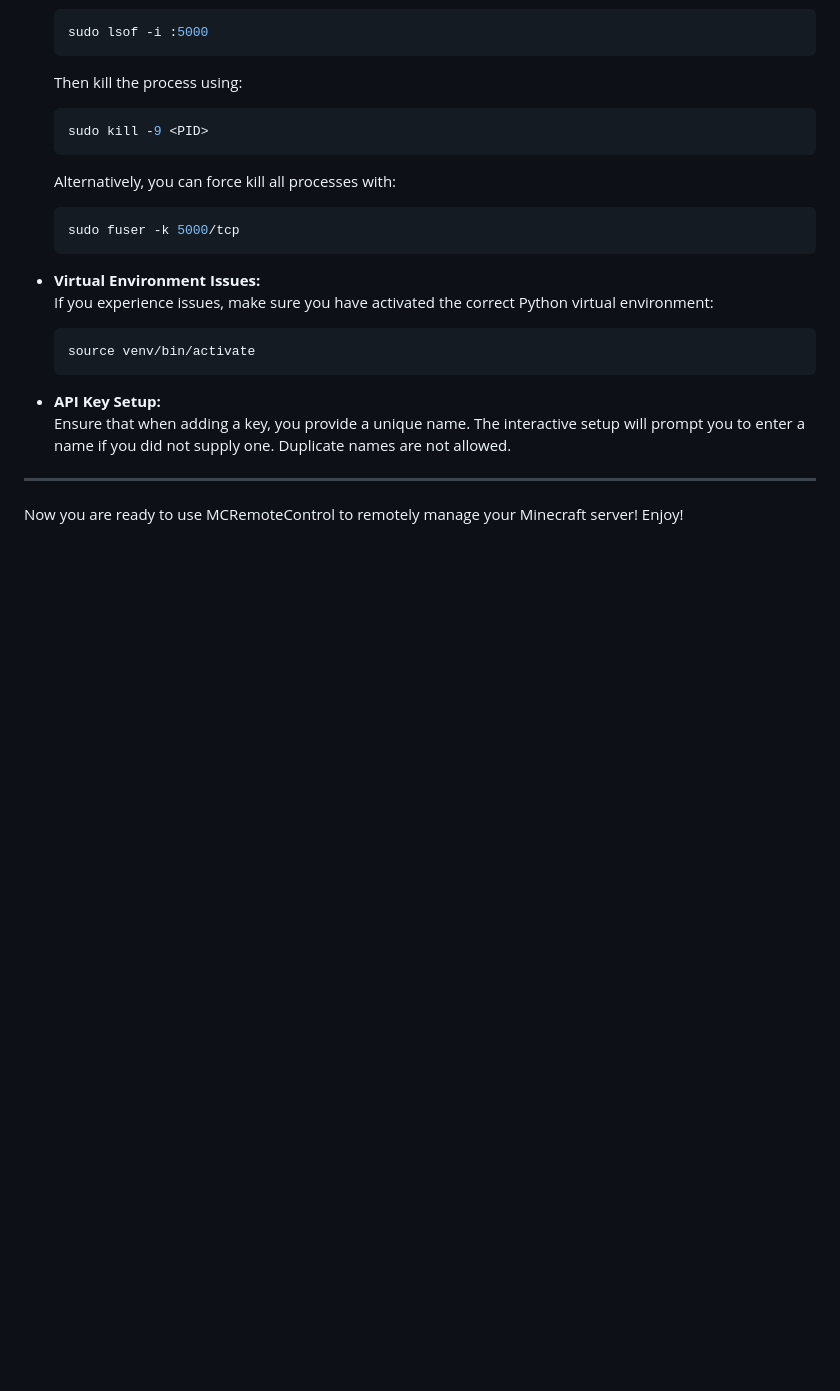
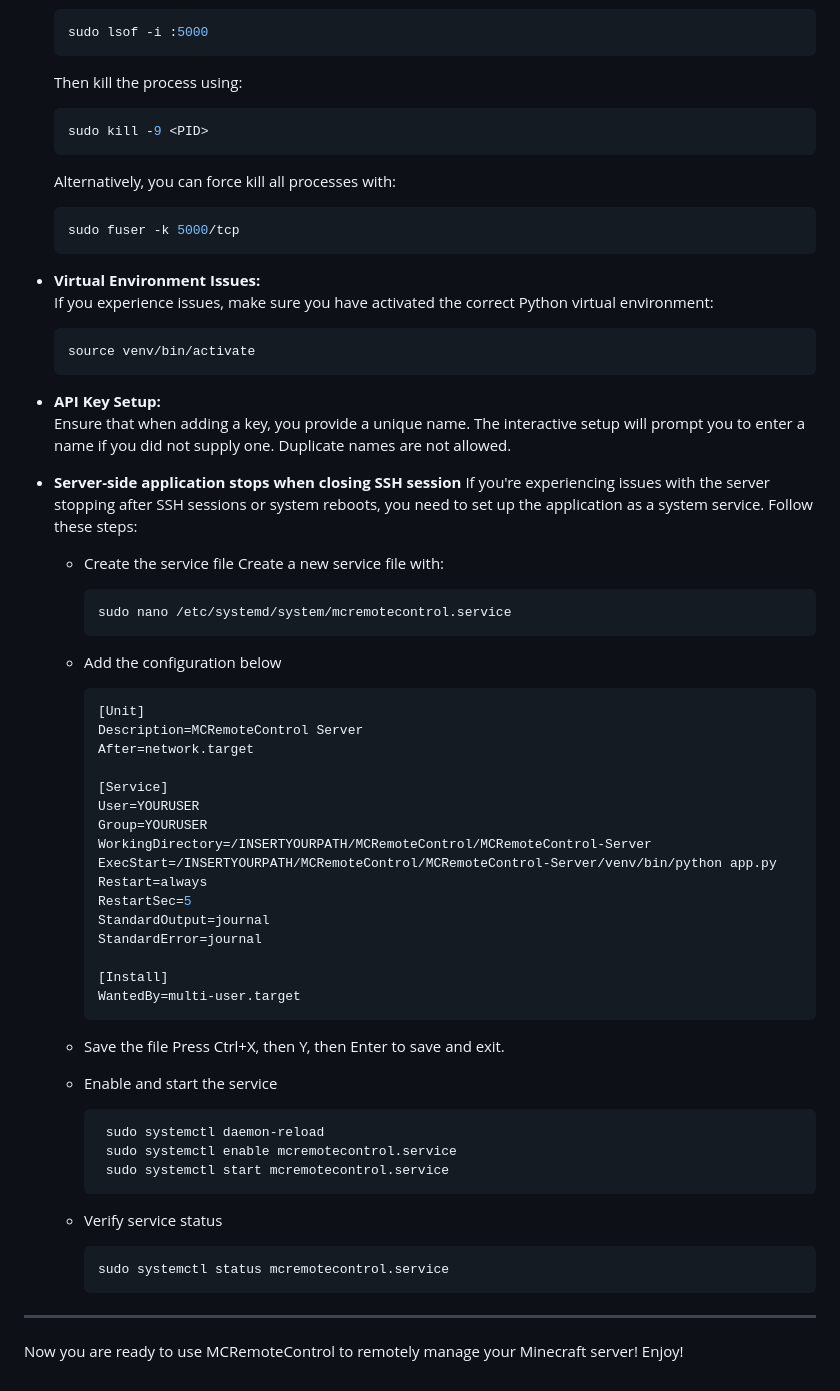
Before and after one commit to RasmusLiltorp/MCRemoteControl, a Markdown page: README.md, the part around the change. Drawn GitHub-style; blank space fills up the shorter version.

Commit message:
Update README.md
Service setup instructions

````diff
--- a/README.md
+++ b/README.md
@@ -131,6 +131,45 @@ MCRemoteControl is a tool split into two parts:
 - **API Key Setup:**
   Ensure that when adding a key, you provide a unique name. The interactive setup will prompt you to enter a name if you did not supply one. Duplicate names are not allowed.
 
+- **Server-side application stops when closing SSH session**
+  If you're experiencing issues with the server stopping after SSH sessions or system reboots, you need to set up the application as a system service. Follow these steps:
+  - Create the service file
+     Create a new service file with:
+      ```bash
+     sudo nano /etc/systemd/system/mcremotecontrol.service
+     ```
+  - Add the configuration below
+      ```bash
+      [Unit]
+      Description=MCRemoteControl Server
+      After=network.target
+
+      [Service]
+      User=YOURUSER
+      Group=YOURUSER
+      WorkingDirectory=/INSERTYOURPATH/MCRemoteControl/MCRemoteControl-Server
+      ExecStart=/INSERTYOURPATH/MCRemoteControl/MCRemoteControl-Server/venv/bin/python app.py
+      Restart=always
+      RestartSec=5
+      StandardOutput=journal
+      StandardError=journal
+
+      [Install]
+      WantedBy=multi-user.target
+      ```
+   - Save the file
+   Press Ctrl+X, then Y, then Enter to save and exit.
+
+  - Enable and start the service
+     ```bash
+      sudo systemctl daemon-reload
+      sudo systemctl enable mcremotecontrol.service
+      sudo systemctl start mcremotecontrol.service
+      ```
+   - Verify service status
+      ```bash
+      sudo systemctl status mcremotecontrol.service
+      ```
 ---
 
 Now you are ready to use MCRemoteControl to remotely manage your Minecraft server! Enjoy!
````
